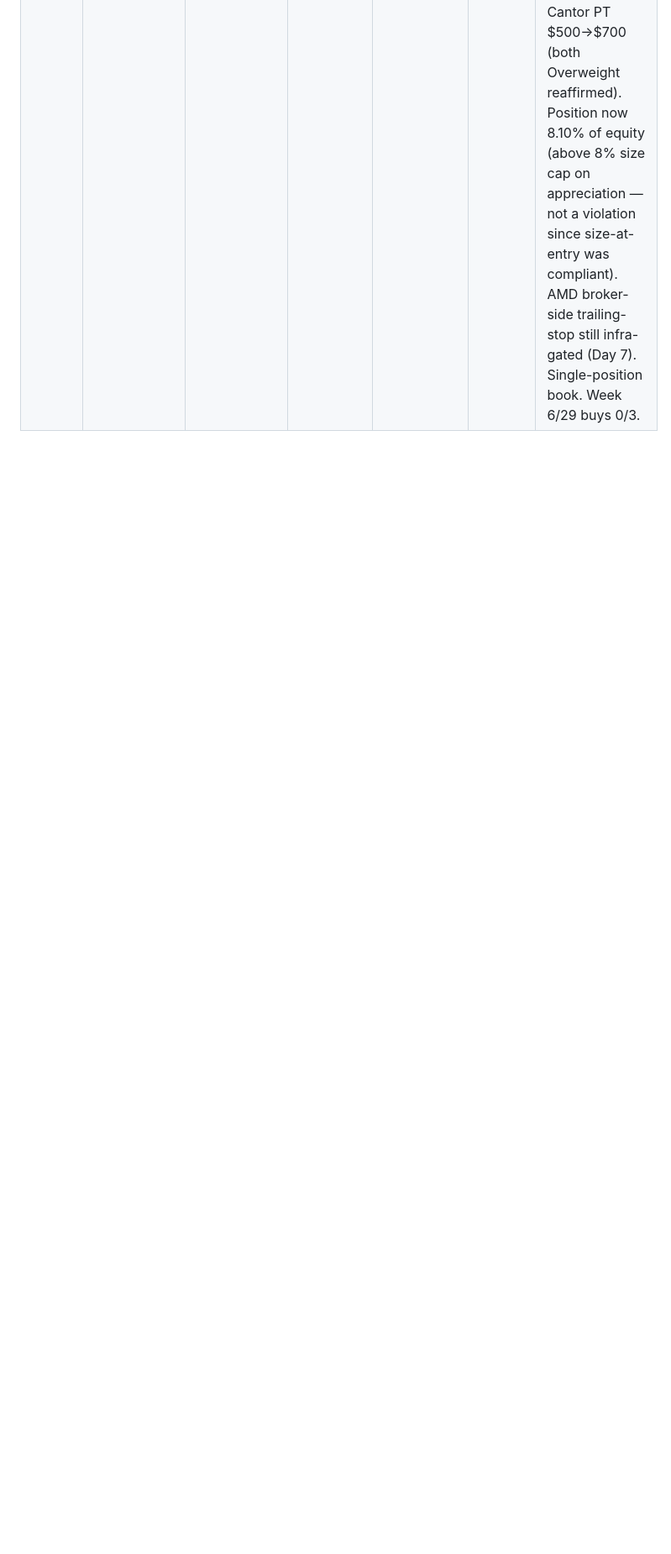
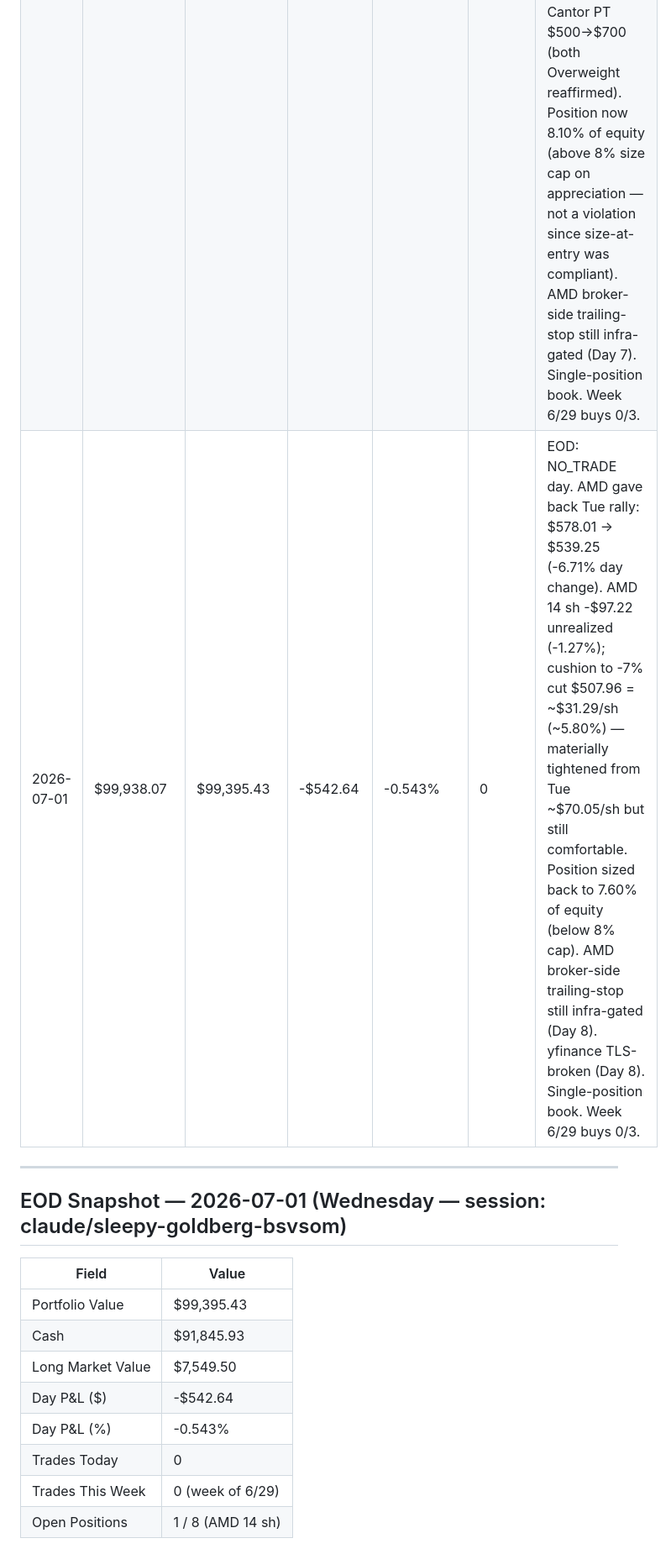
Before and after one commit to 101Larz/trading-bot, a Markdown page: memory/performance.md, the part around one of its changes. Shown at 84% size. Drawn GitHub-style; blank space fills up the shorter version.

Commit message:
EOD snapshot 2026-07-01 (#115)
Co-authored-by: Claude <noreply@anthropic.com>

```diff
--- a/memory/performance.md
+++ b/memory/performance.md
@@ -61,3 +61,20 @@ Updated after every end-of-day routine. Agent writes new entries; do not manuall
 | 2026-06-26 | $99,299.85 | $99,097.93 | -$201.92 | -0.203% | 0 | EOD: NO_TRADE day across pre-market / market-open / midday (macro filter SPY << MA20 ~-2.1% live at open; yfinance TLS-broken Day 5; AMD at 7.36% cap, averaging-down barred). AMD marked down vs prior EOD ($532.42 → $518.00, -2.71%). AMD 14 sh -$394.72 unrealized (-5.16%); cushion to -7% cut $507.96 = ~$10.04/sh (~1.94%) — **tightened from midday ~$13.47/sh on late-session fade**. AMD broker-side trailing-stop still infra-gated (Day 5). Single-position book. **Week 6/22–6/26 closes: 1 buy / 1 sell / 2 events total.** |
 | 2026-06-29 | $99,097.93 | $99,382.46 | +$284.53 | +0.287% | 0 | EOD: NO_TRADE day across pre-market / market-open / midday. AMD rallied vs Fri EOD ($518.00 → $538.32, +3.92%). AMD 14 sh -$110.19 unrealized (-1.44%); cushion to -7% cut $507.96 = ~$30.36/sh (~5.64%) — **materially widened from Fri ~$10.04/sh on overnight recovery**. AMD broker-side trailing-stop still infra-gated (Day 6). Single-position book. Week 6/29 buys 0/3 fresh budget. |
 | 2026-06-30 | $99,382.46 | $99,938.07 | +$555.61 | +0.559% | 0 | EOD: NO_TRADE day. AMD rallied $538.32 → $578.01 (+7.37%); intraday ATH $563.25 cleared, mark closed above. AMD 14 sh +$445.42 unrealized (+5.83%); cushion to -7% cut $507.96 = ~$70.05/sh (~12.12%) — materially widened from Mon ~$30.36/sh. Catalysts: Wells Fargo PT $505→$615, Cantor PT $500→$700 (both Overweight reaffirmed). Position now 8.10% of equity (above 8% size cap on appreciation — not a violation since size-at-entry was compliant). AMD broker-side trailing-stop still infra-gated (Day 7). Single-position book. Week 6/29 buys 0/3. |
+| 2026-07-01 | $99,938.07 | $99,395.43 | -$542.64 | -0.543% | 0 | EOD: NO_TRADE day. AMD gave back Tue rally: $578.01 → $539.25 (-6.71% day change). AMD 14 sh -$97.22 unrealized (-1.27%); cushion to -7% cut $507.96 = ~$31.29/sh (~5.80%) — materially tightened from Tue ~$70.05/sh but still comfortable. Position sized back to 7.60% of equity (below 8% cap). AMD broker-side trailing-stop still infra-gated (Day 8). yfinance TLS-broken (Day 8). Single-position book. Week 6/29 buys 0/3. |
+
+---
+
+## EOD Snapshot — 2026-07-01 (Wednesday — session: claude/sleepy-goldberg-bsvsom)
+
+| Field | Value |
+|-------|-------|
+| Portfolio Value | $99,395.43 |
+| Cash | $91,845.93 |
+| Long Market Value | $7,549.50 |
+| Day P&L ($) | -$542.64 |
+| Day P&L (%) | -0.543% |
+| Trades Today | 0 |
+| Trades This Week | 0 (week of 6/29) |
+| Open Positions | 1 / 8 (AMD 14 sh) |
+
```
Also changed, not shown: other parts of memory/performance.md (+17 -0 lines).
